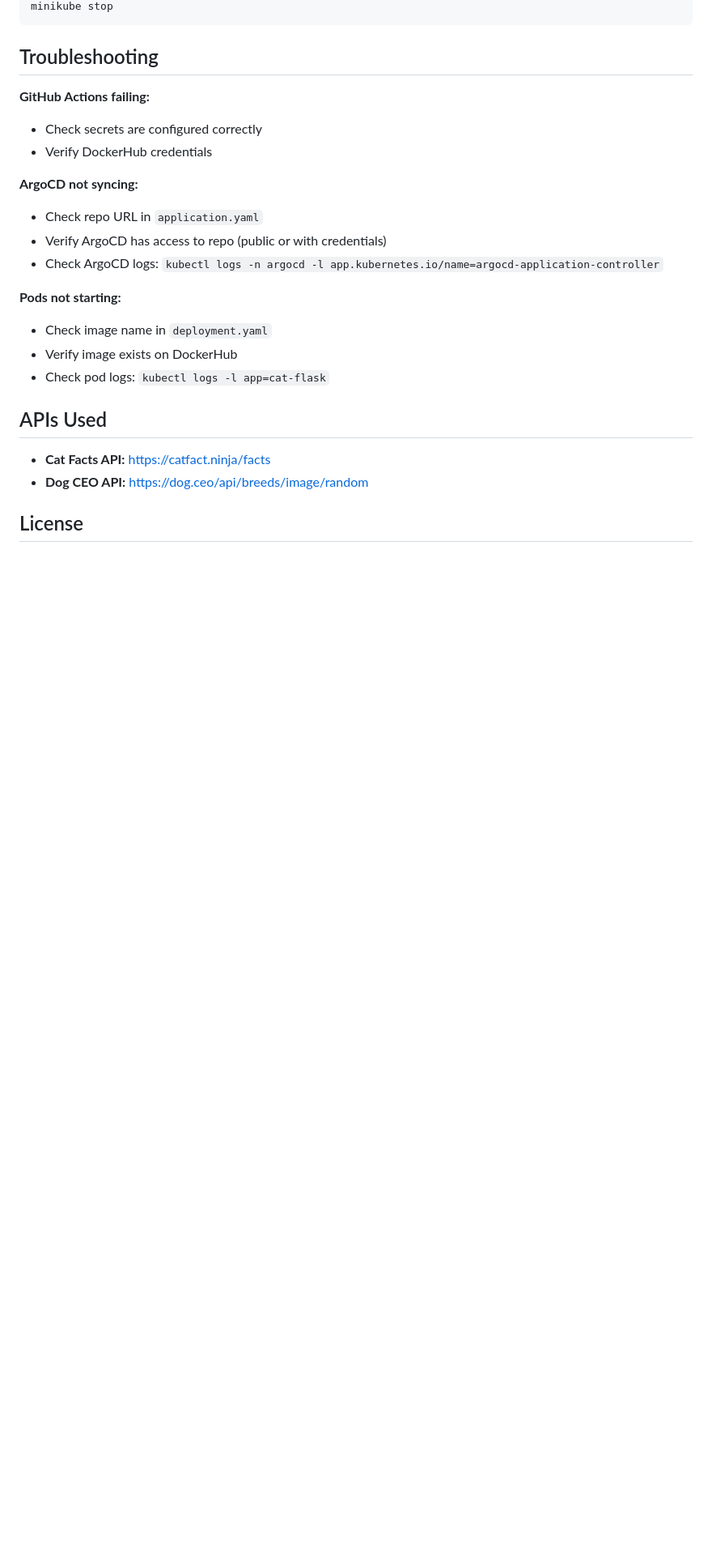
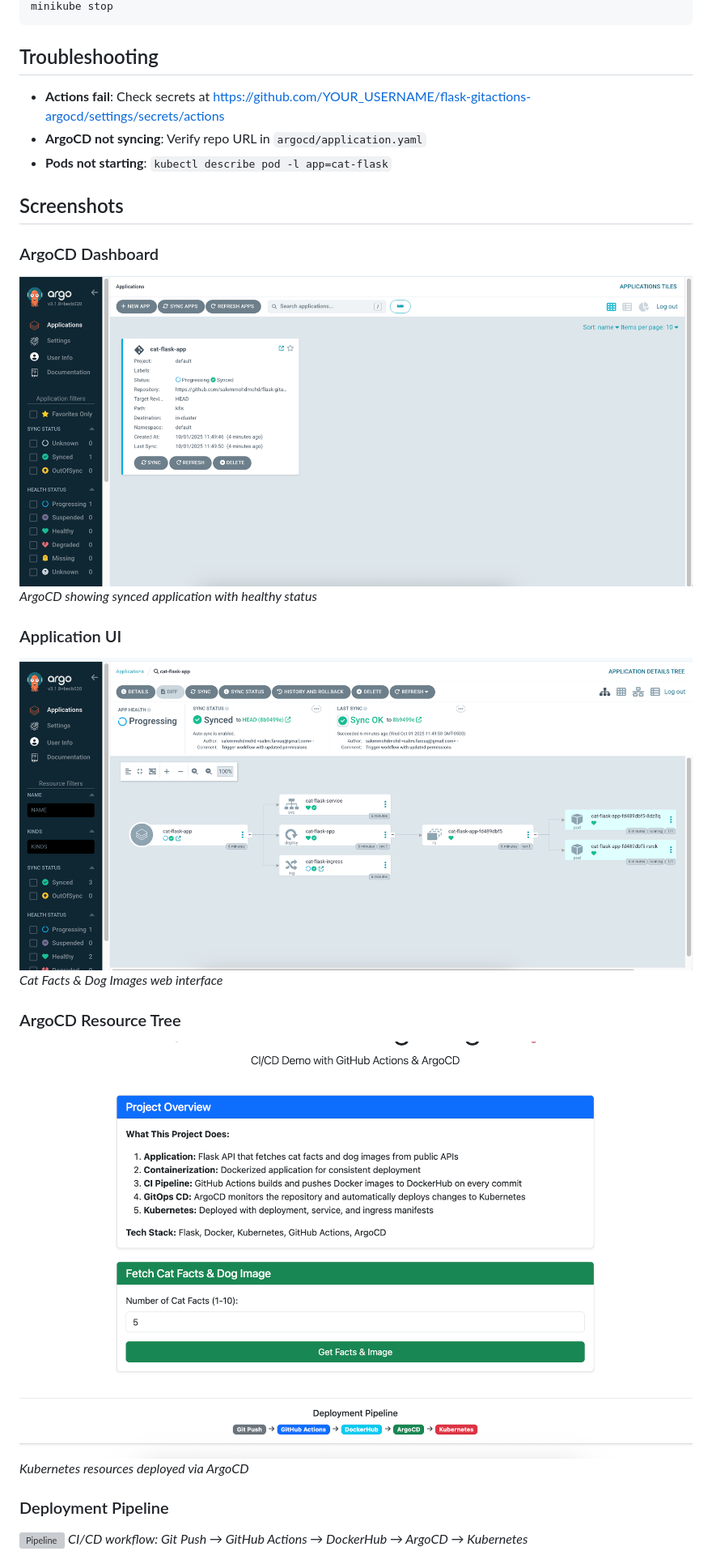
Before and after one commit to salemmohdmohd/flask-gitactions-argocd, a Markdown page: README.md, the part around the change printed below. Shown: that part at 81% size. GitHub-like rendering; pictures changed too: docs/Screenshot 2025-10-01 at 11.54.23.png (added), docs/Screenshot 2025-10-01 at 11.55.10.png (added), docs/Screenshot 2025-10-01 at 11.55.40.png (added); blank space fills up the shorter version; grey boxes are pictures that could not be loaded.

Commit message:
project screenshots

```diff
--- a/README.md
+++ b/README.md
@@ -221,24 +151,25 @@ minikube stop
 
 ## Troubleshooting
 
-**GitHub Actions failing:**
-- Check secrets are configured correctly
-- Verify DockerHub credentials
+- **Actions fail**: Check secrets at https://github.com/YOUR_USERNAME/flask-gitactions-argocd/settings/secrets/actions
+- **ArgoCD not syncing**: Verify repo URL in `argocd/application.yaml`
+- **Pods not starting**: `kubectl describe pod -l app=cat-flask`
 
-**ArgoCD not syncing:**
-- Check repo URL in `application.yaml`
-- Verify ArgoCD has access to repo (public or with credentials)
-- Check ArgoCD logs: `kubectl logs -n argocd -l app.kubernetes.io/name=argocd-application-controller`
+## Screenshots
 
-**Pods not starting:**
-- Check image name in `deployment.yaml`
-- Verify image exists on DockerHub
-- Check pod logs: `kubectl logs -l app=cat-flask`
+### ArgoCD Dashboard
+![ArgoCD Application](https://raw.githubusercontent.com/salemmohdmohd/flask-gitactions-argocd/main/docs/Screenshot%202025-10-01%20at%2011.54.23.png)
+*ArgoCD showing synced application with healthy status*
 
-## APIs Used
+### Application UI
+![Flask App](https://raw.githubusercontent.com/salemmohdmohd/flask-gitactions-argocd/main/docs/Screenshot%202025-10-01%20at%2011.55.40.png)
+*Cat Facts & Dog Images web interface*
 
-- **Cat Facts API:** https://catfact.ninja/facts
-- **Dog CEO API:** https://dog.ceo/api/breeds/image/random
+### ArgoCD Resource Tree
+![ArgoCD Tree](https://raw.githubusercontent.com/salemmohdmohd/flask-gitactions-argocd/main/docs/Screenshot%202025-10-01%20at%2011.55.10.png)
+*Kubernetes resources deployed via ArgoCD*
 
-## License
+### Deployment Pipeline
+![Pipeline](https://raw.githubusercontent.com/salemmohdmohd/flask-gitactions-argocd/main/docs/Screenshot%202025-10-01%20at%2011.56.07.png)
+*CI/CD workflow: Git Push → GitHub Actions → DockerHub → ArgoCD → Kubernetes*
 
```
Also changed, not shown: other parts of README.md (+98 -165 lines), 2 other files.
